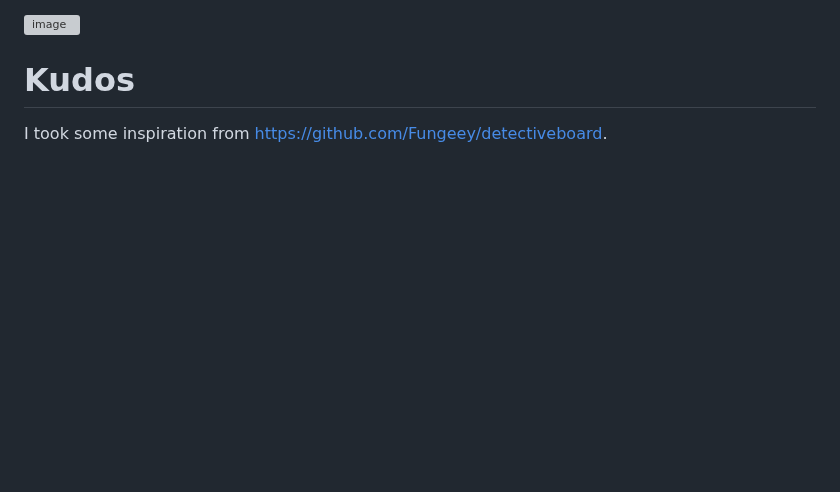
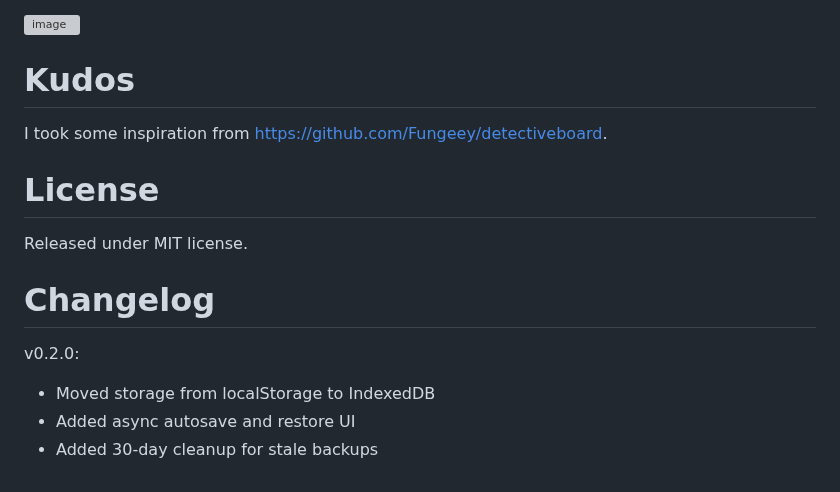
Before and after one commit to stefankober/detective-board, a Markdown page: README.md, the part around the change. Drawn GitHub-style; blank space fills up the shorter version; grey boxes are pictures that could not be loaded.

```diff
--- a/README.md
+++ b/README.md
@@ -102,3 +102,15 @@ Here is a slightly blurred version of reading a technical book (slighty blurred
 # Kudos
 
 I took some inspiration from https://github.com/Fungeey/detectiveboard.
+
+# License
+
+Released under MIT license.
+
+# Changelog
+
+v0.2.0:
+
+- Moved storage from localStorage to IndexedDB
+- Added async autosave and restore UI
+- Added 30-day cleanup for stale backups
```
